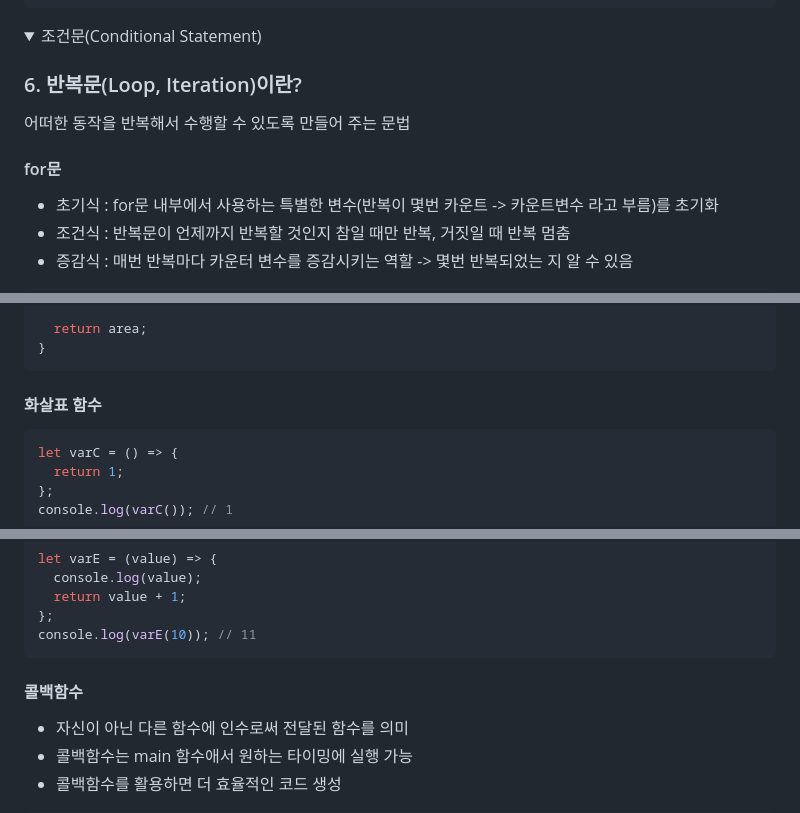
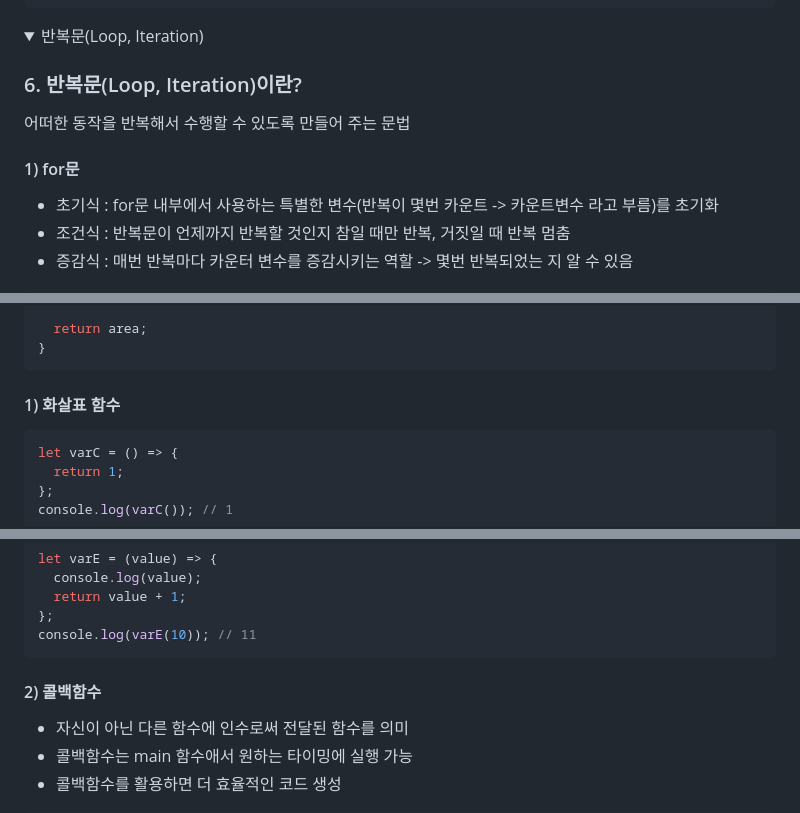
Before and after one commit to yunhyekyeong/onebite-react, a Markdown page: README.md, 3 parts joined by grey strips. Drawn GitHub-style; folded sections open.

Commit message:
javascript 기본강의 기록

````diff
--- a/README.md
+++ b/README.md
@@ -422,14 +422,14 @@ switch (
 </details>
 
 <details>
-<summary>조건문(Conditional Statement)</summary>
+<summary>반복문(Loop, Iteration)</summary>
 <div markdown="1">
 
 ### 6. 반복문(Loop, Iteration)이란?
 
 어떠한 동작을 반복해서 수행할 수 있도록 만들어 주는 문법
 
-#### for문
+#### 1) for문
 
 - 초기식 : for문 내부에서 사용하는 특별한 변수(반복이 몇번 카운트 -> 카운트변수 라고 부름)를 초기화
 - 조건식 : 반복문이 언제까지 반복할 것인지 참일 때만 반복, 거짓일 때 반복 멈춤
@@ -544,7 +544,7 @@ function getAear(width, height) {
 }
 ```
 
-#### 화살표 함수
+#### 1) 화살표 함수
 
 ```javascript
 let varC = () => {
@@ -563,7 +563,7 @@ let varE = (value) => {
 console.log(varE(10)); // 11
 ```
 
-#### 콜백함수
+#### 2) 콜백함수
 
 - 자신이 아닌 다른 함수에 인수로써 전달된 함수를 의미
 - 콜백함수는 main 함수애서 원하는 타이밍에 실행 가능
````
